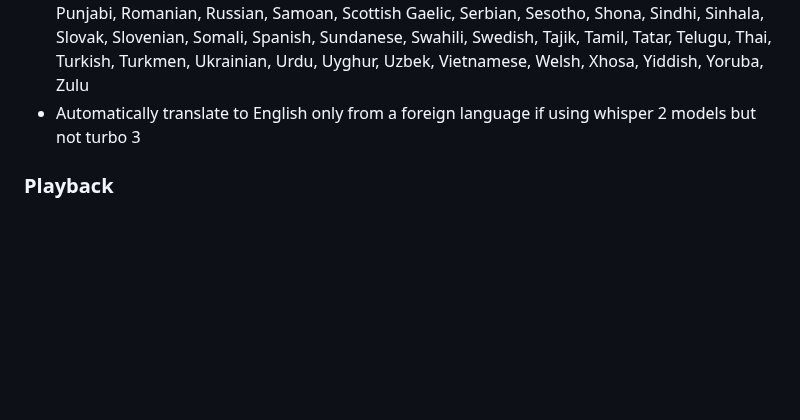
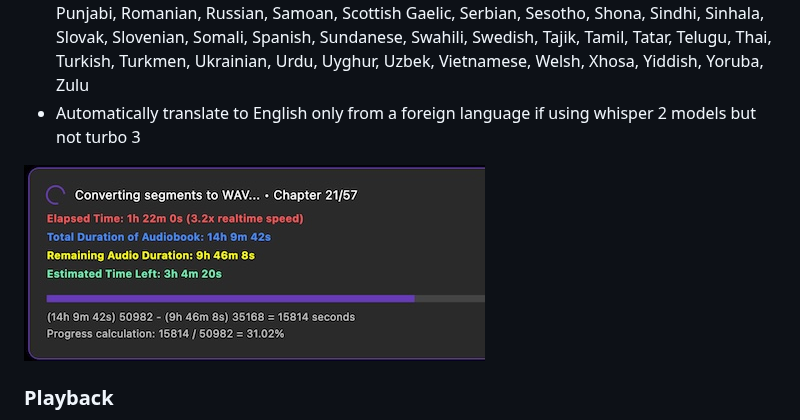
Before and after one commit to mrfragger/substitcher, a Markdown page: README.md, the part around the change. Rendered like a GitHub page; pictures changed too: images/transcribe.jpg (added); blank space fills up the shorter version.

```diff
--- a/README.md
+++ b/README.md
@@ -26,6 +26,8 @@ Opus chaptered encoder, editor and player with colored subtitles and fancy fonts
 - Transcribe for the following languages:
 - Afrikaans, Albanian, Amharic, Arabic, Armenian, Azerbaijani, Basque, Belarusian, Bengali, Bosnian, Bulgarian, Catalan, Cebuano, Chichewa, Chinese, Cantonese (CN), Cantonese (HK), Mandarin (TW), Corsican, Croatian, Czech, Danish, Dutch, English, Esperanto, Estonian, Filipino, Finnish, French, Western Frisian, Galician, Georgian, German, Greek, Gujarati, Haitian Creole, Hausa, Hawaiian, Hebrew, Hindi, Hmong, Hungarian, Icelandic, Igbo, Indonesian, Irish, Italian, Japanese, Javanese, Kannada, Kazakh, Khmer, Kinyarwanda, Korean, Kurdish, Kyrgyz, Lao, Latin, Latvian, Lithuanian, Luxembourgish, Macedonian, Malagasy, Malay, Malayalam, Maltese, Māori, Marathi, Mongolian, Myanmar, Nepali, Norwegian, Odia, Pashto, Persian, Polish, Portuguese, Punjabi, Romanian, Russian, Samoan, Scottish Gaelic, Serbian, Sesotho, Shona, Sindhi, Sinhala, Slovak, Slovenian, Somali, Spanish, Sundanese, Swahili, Swedish, Tajik, Tamil, Tatar, Telugu, Thai, Turkish, Turkmen, Ukrainian, Urdu, Uyghur, Uzbek, Vietnamese, Welsh, Xhosa, Yiddish, Yoruba, Zulu
 - Automatically translate to English only from a foreign language if using whisper 2 models but not turbo 3
+
+![](images/transcribe.jpg)
 
 ### Playback
 - set playback speed 0.5x to 2.0x
```
